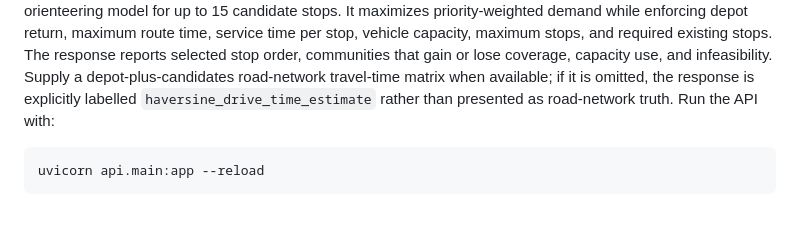
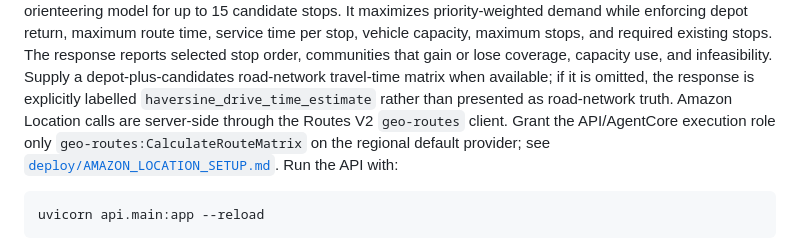
Before and after one commit to explainable-ai/food-access-advisor, a Markdown page: README.md, the part around the change. GitHub-like rendering; blank space fills up the shorter version.

````diff
--- a/README.md
+++ b/README.md
@@ -275,6 +275,10 @@ gain or lose coverage, capacity use, and infeasibility. Supply a
 depot-plus-candidates road-network travel-time matrix when available; if it
 is omitted, the response is explicitly labelled
 `haversine_drive_time_estimate` rather than presented as road-network truth.
+Amazon Location calls are server-side through the Routes V2 `geo-routes`
+client. Grant the API/AgentCore execution role only
+`geo-routes:CalculateRouteMatrix` on the regional default provider; see
+[`deploy/AMAZON_LOCATION_SETUP.md`](deploy/AMAZON_LOCATION_SETUP.md).
 Run the API with:
 
 ```bash
````
